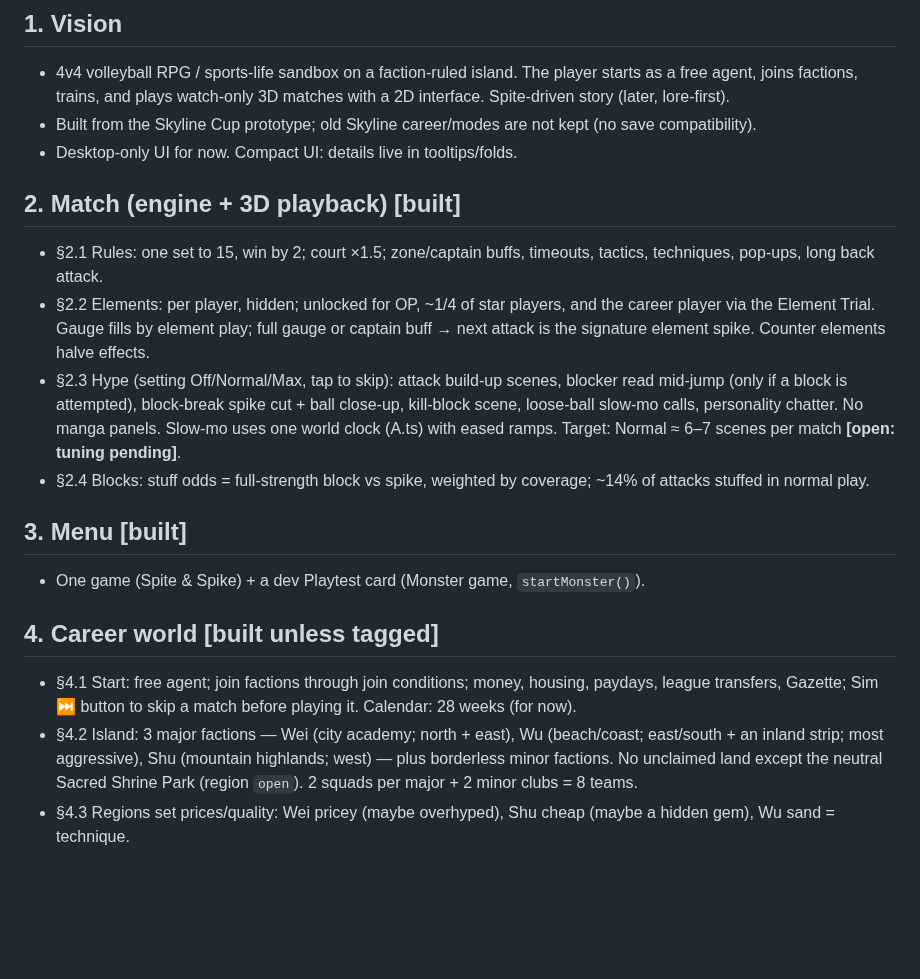
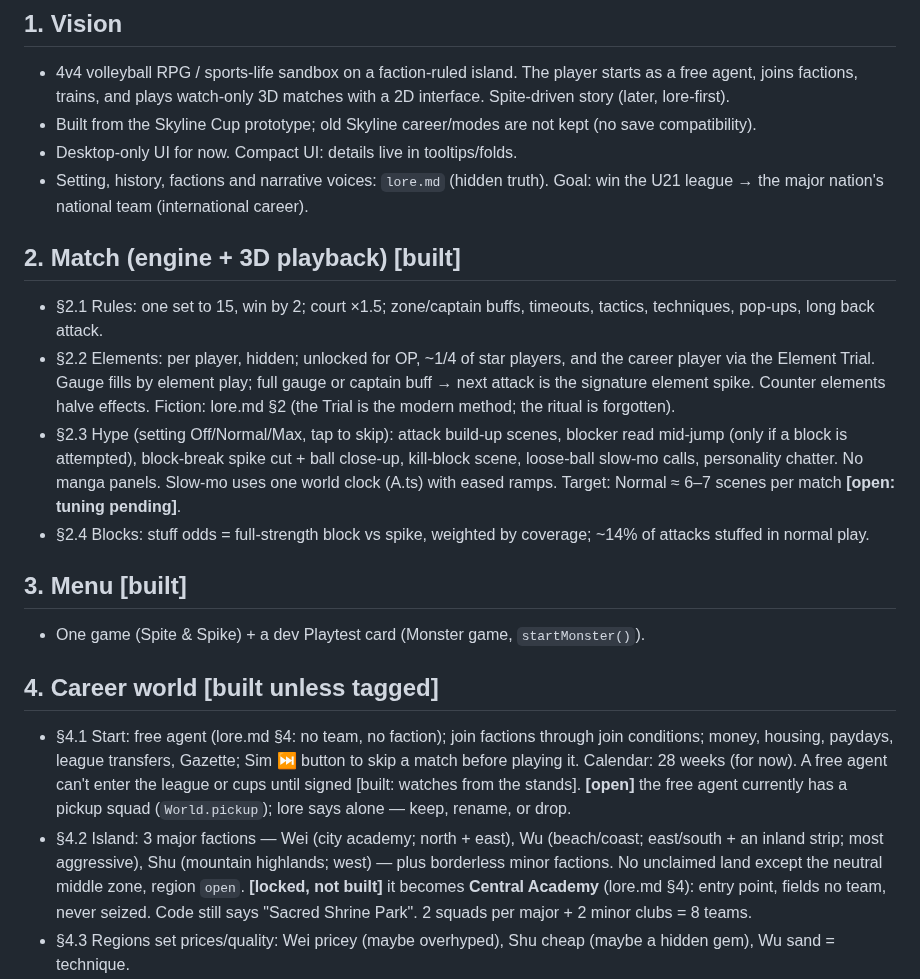
Before and after one commit to glairlyyy/spiker, a Markdown page: spec.md, the part around one of its changes. Rendered like a GitHub page; blank space fills up the shorter version.

```diff
--- a/spec.md
+++ b/spec.md
@@ -8,13 +8,15 @@ Status tags: **[built]** in the code now · **[locked]** decided, not built · *
   factions, trains, and plays watch-only 3D matches with a 2D interface. Spite-driven story (later, lore-first).
 - Built from the Skyline Cup prototype; old Skyline career/modes are not kept (no save compatibility).
 - Desktop-only UI for now. Compact UI: details live in tooltips/folds.
+- Setting, history, factions and narrative voices: `lore.md` (hidden truth). Goal: win the U21 league → the major
+  nation's national team (international career).
 
 ## 2. Match (engine + 3D playback) [built]
 - §2.1 Rules: one set to 15, win by 2; court ×1.5; zone/captain buffs, timeouts, tactics, techniques, pop-ups,
   long back attack.
 - §2.2 Elements: per player, hidden; unlocked for OP, ~1/4 of star players, and the career player via the Element
   Trial. Gauge fills by element play; full gauge or captain buff → next attack is the signature element spike.
-  Counter elements halve effects.
+  Counter elements halve effects. Fiction: lore.md §2 (the Trial is the modern method; the ritual is forgotten).
 - §2.3 Hype (setting Off/Normal/Max, tap to skip): attack build-up scenes, blocker read mid-jump (only if a block is
   attempted), block-break spike cut + ball close-up, kill-block scene, loose-ball slow-mo calls, personality
   chatter. No manga panels. Slow-mo uses one world clock (A.ts) with eased ramps.
@@ -25,11 +27,14 @@ Status tags: **[built]** in the code now · **[locked]** decided, not built · *
 - One game (Spite & Spike) + a dev Playtest card (Monster game, `startMonster()`).
 
 ## 4. Career world [built unless tagged]
-- §4.1 Start: free agent; join factions through join conditions; money, housing, paydays, league transfers,
+- §4.1 Start: free agent (lore.md §4: no team, no faction); join factions through join conditions; money, housing, paydays, league transfers,
   Gazette; Sim ⏭ button to skip a match before playing it. Calendar: 28 weeks (for now).
+  A free agent can't enter the league or cups until signed [built: watches from the stands].
+  **[open]** the free agent currently has a pickup squad (`World.pickup`); lore says alone — keep, rename, or drop.
 - §4.2 Island: 3 major factions — Wei (city academy; north + east), Wu (beach/coast; east/south + an inland strip;
   most aggressive), Shu (mountain highlands; west) — plus borderless minor factions. No unclaimed land except the
-  neutral Sacred Shrine Park (region `open`). 2 squads per major + 2 minor clubs = 8 teams.
+  neutral middle zone, region `open`. **[locked, not built]** it becomes **Central Academy** (lore.md §4): entry point,
+  fields no team, never seized. Code still says "Sacred Shrine Park". 2 squads per major + 2 minor clubs = 8 teams.
 - §4.3 Regions set prices/quality: Wei pricey (maybe overhyped), Shu cheap (maybe a hidden gem), Wu sand = technique.
 - §4.4 Movement: the player stands at a map point (`run.pos`, start at the airport); hotels when away from home.
   Map is dark except around visited points (`run.fog`, REVEAL_R). Click any land to travel.
```
Also changed, not shown: other parts of spec.md (+15 -3 lines), CLAUDE.md (+3 -2 lines), lore.md (added, +103 -0 lines).
